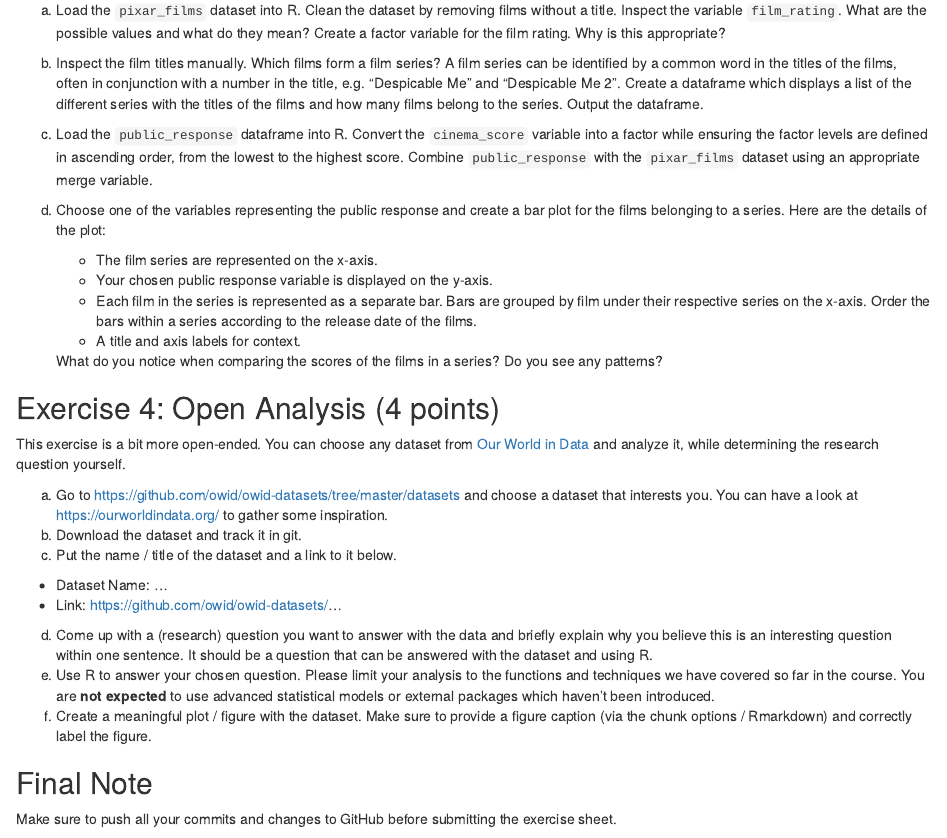
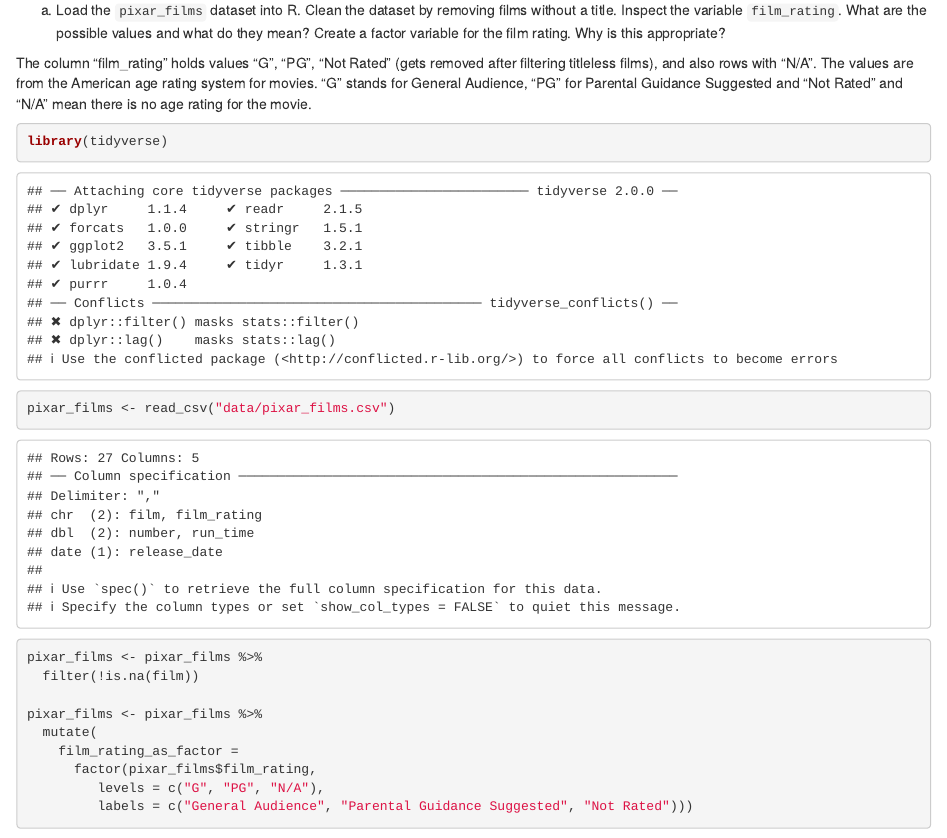
Before and after one commit to AndreasWei/exeRcise-sheet-3, an R Markdown document (2025-exeRcise-sheet-3.Rmd): the page in a window 1100 px wide, from 1310 px down. Rendered offline with R 4.5, knitr and Pandoc, with nearby package versions; drawn as R Markdown's standard HTML page in place of the format the file asks for.

Commit message:
Commit task 3a

````diff
--- a/2025-exeRcise-sheet-3.Rmd
+++ b/2025-exeRcise-sheet-3.Rmd
@@ -90,7 +90,22 @@ a)  Load the `pixar_films` dataset into R. Clean the dataset by removing
     the possible values and what do they mean? Create a factor variable
     for the film rating. Why is this appropriate?
 
-<!-- -->
+<!-- -->The column "film_rating" holds values "G", "PG", "Not Rated" (gets removed after filtering titleless films), and also rows with "N/A". The values are from the American age rating system for movies. "G" stands for General Audience, "PG" for Parental Guidance Suggested and "Not Rated" and "N/A" mean there is no age rating for the movie.
+```{r, echo=TRUE}
+library(tidyverse)
+pixar_films <- read_csv("data/pixar_films.csv")
+
+pixar_films <- pixar_films %>%
+  filter(!is.na(film))
+
+pixar_films <- pixar_films %>%
+  mutate(
+    film_rating_as_factor =
+      factor(pixar_films$film_rating,
+         levels = c("G", "PG", "N/A"),
+         labels = c("General Audience", "Parental Guidance Suggested", "Not Rated")))
+```
+
 
 b)  Inspect the film titles manually. Which films form a film series? A
     film series can be identified by a common word in the titles of the
````
